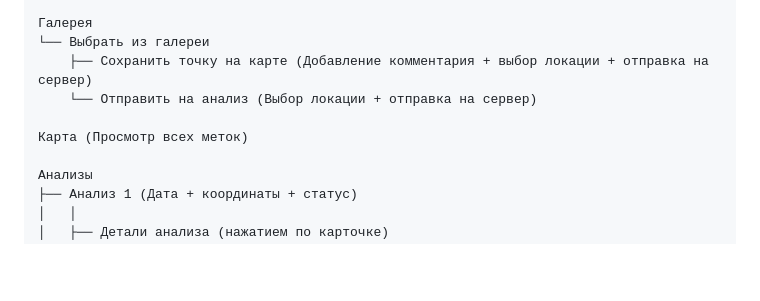
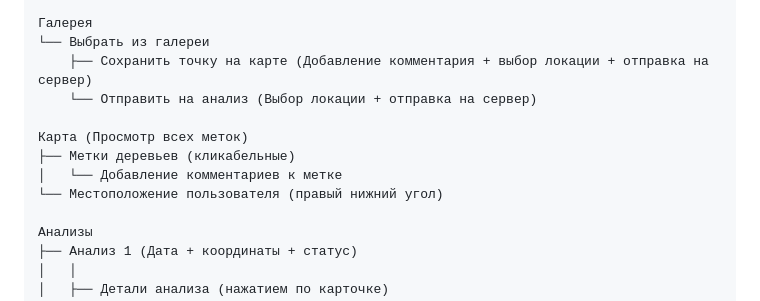
Before and after one commit to AdequacyOFF/sick_trees, a Markdown page: README.md, the part around one of its changes. Drawn GitHub-style; blank space fills up the shorter version.

```diff
--- a/README.md
+++ b/README.md
@@ -67,6 +59,9 @@ _**lib/services/api_service.dart**_
         └── Отправить на анализ (Выбор локации + отправка на сервер)
 
     Карта (Просмотр всех меток)
+    ├── Метки деревьев (кликабельные)
+    │   └── Добавление комментариев к метке
+    └── Местоположение пользователя (правый нижний угол)
 
     Анализы
     ├── Анализ 1 (Дата + координаты + статус)
```
Also changed, not shown: other parts of README.md (+17 -21 lines).
